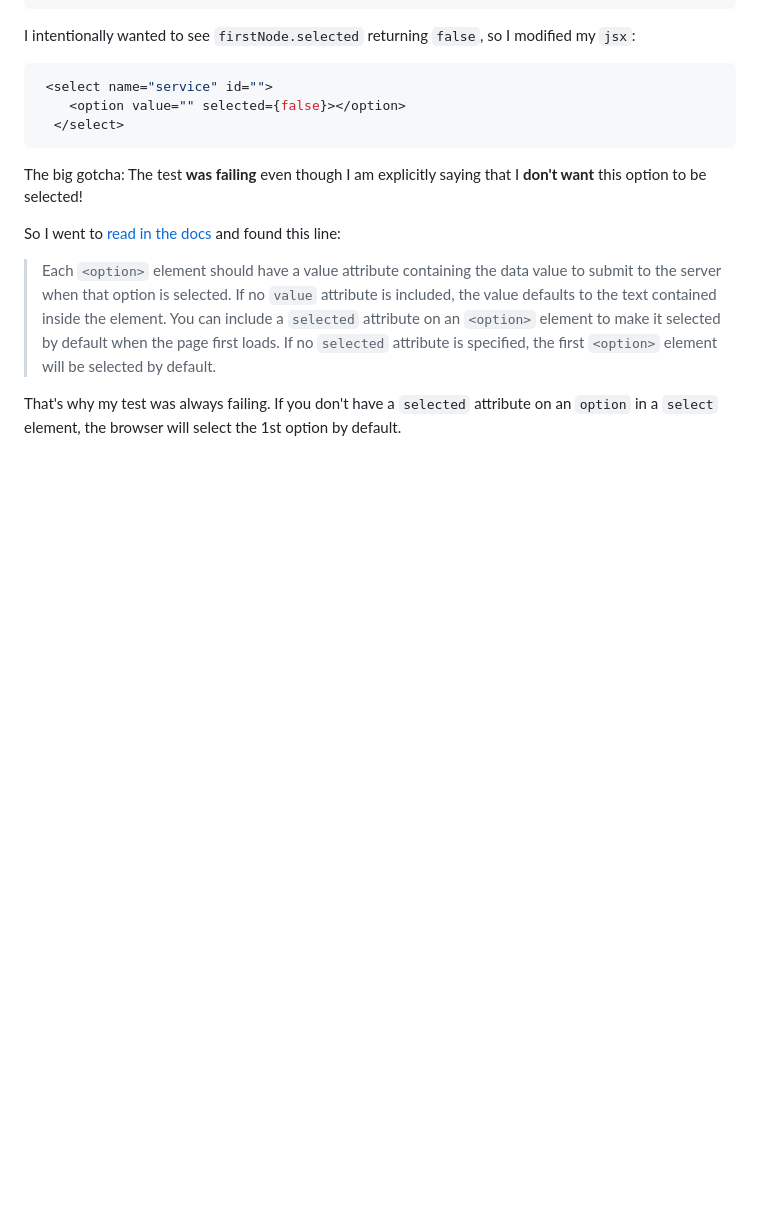
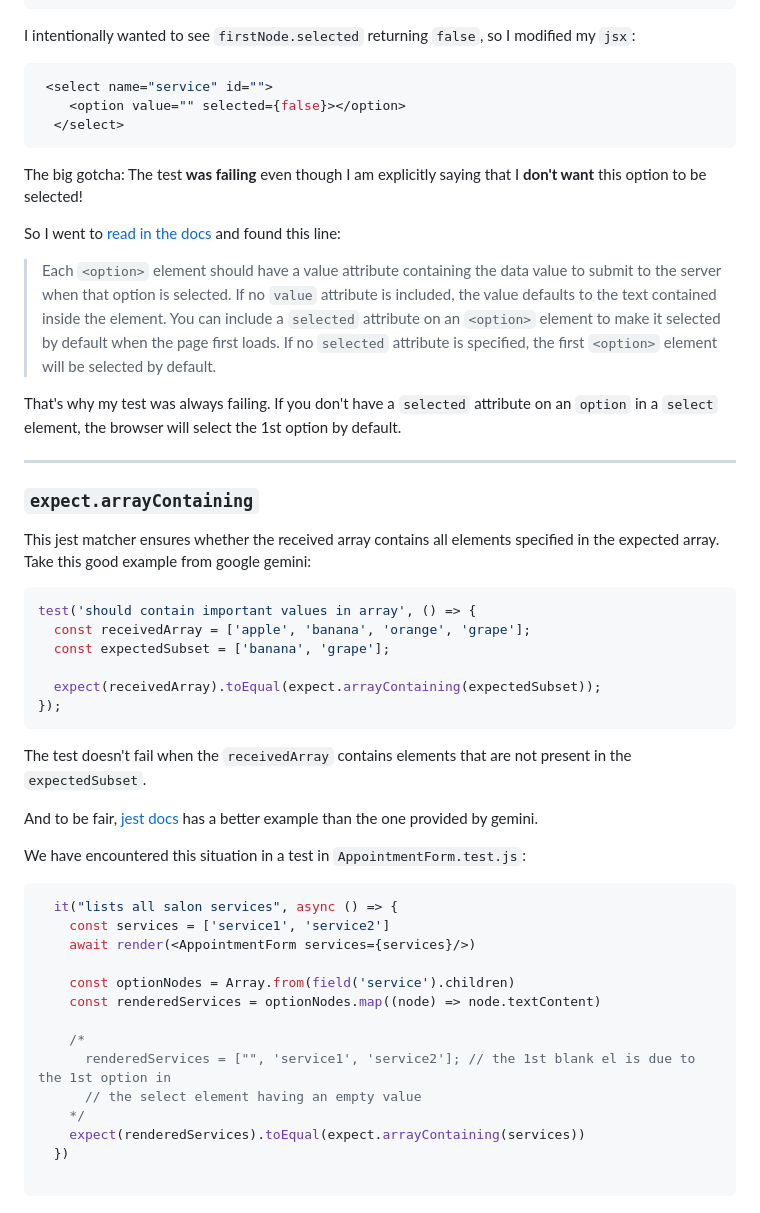
Before and after one commit to Mohammed-Lashein/react-tdd-book-code, a Markdown page: notes/ch2.md, the part around the change. Rendered like a GitHub page; blank space fills up the shorter version.

Commit message:
docs: add a note explaining expect.arrayContaining()

````diff
--- a/notes/ch2.md
+++ b/notes/ch2.md
@@ -249,3 +249,37 @@ will be selected by default.
 
 That's why my test was always failing. If you don't have a `selected` attribute on an `option` in a `select`
 element, the browser will select the 1st option by default.
+___
+### `expect.arrayContaining`
+
+This jest matcher ensures whether the received array contains all elements specified in the expected array.
+Take this good example from google gemini:
+```js
+test('should contain important values in array', () => {
+  const receivedArray = ['apple', 'banana', 'orange', 'grape'];
+  const expectedSubset = ['banana', 'grape'];
+
+  expect(receivedArray).toEqual(expect.arrayContaining(expectedSubset));
+});
+```
+The test doesn't fail when the `receivedArray` contains elements that are not present in the `expectedSubset`.
+
+And to be fair, [jest docs](https://jestjs.io/docs/expect#expectarraycontainingarray) has a better example than the one provided by gemini.
+
+We have encountered this situation in a test in `AppointmentForm.test.js`:
+```js
+  it("lists all salon services", async () => {
+    const services = ['service1', 'service2']
+    await render(<AppointmentForm services={services}/>)
+
+    const optionNodes = Array.from(field('service').children)
+    const renderedServices = optionNodes.map((node) => node.textContent)
+
+    /*
+      renderedServices = ["", 'service1', 'service2']; // the 1st blank el is due to the 1st option in
+      // the select element having an empty value
+    */
+    expect(renderedServices).toEqual(expect.arrayContaining(services))
+  })
+
+```
````
